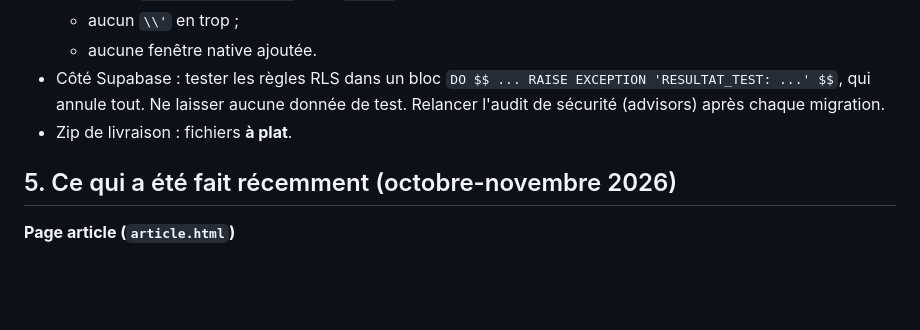
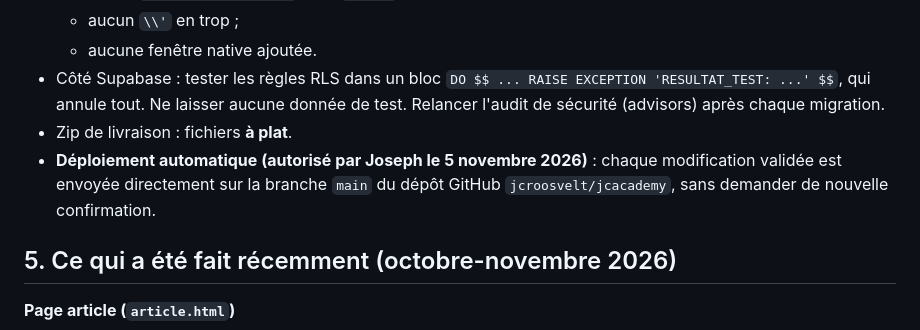
Before and after one commit to jcroosvelt/jcacademy, a Markdown page: CLAUDE.md, the part around the change. GitHub-like rendering; blank space fills up the shorter version.

Commit message:
CLAUDE.md : consigne de déploiement automatique sur main
Co-Authored-By: Claude Opus 5.5 <noreply@anthropic.com>
Claude-Session: https://claude.ai/code/session_019kwQQ8r5Larcxa7jxkXwT6

```diff
--- a/CLAUDE.md
+++ b/CLAUDE.md
@@ -40,6 +40,7 @@
   - aucune fenêtre native ajoutée.
 - Côté Supabase : tester les règles RLS dans un bloc `DO $$ ... RAISE EXCEPTION 'RESULTAT_TEST: ...' $$`, qui annule tout. Ne laisser aucune donnée de test. Relancer l'audit de sécurité (advisors) après chaque migration.
 - Zip de livraison : fichiers **à plat**.
+- **Déploiement automatique (autorisé par Joseph le 5 novembre 2026)** : chaque modification validée est envoyée directement sur la branche `main` du dépôt GitHub `jcroosvelt/jcacademy`, sans demander de nouvelle confirmation.
 
 ## 5. Ce qui a été fait récemment (octobre-novembre 2026)
 
```
